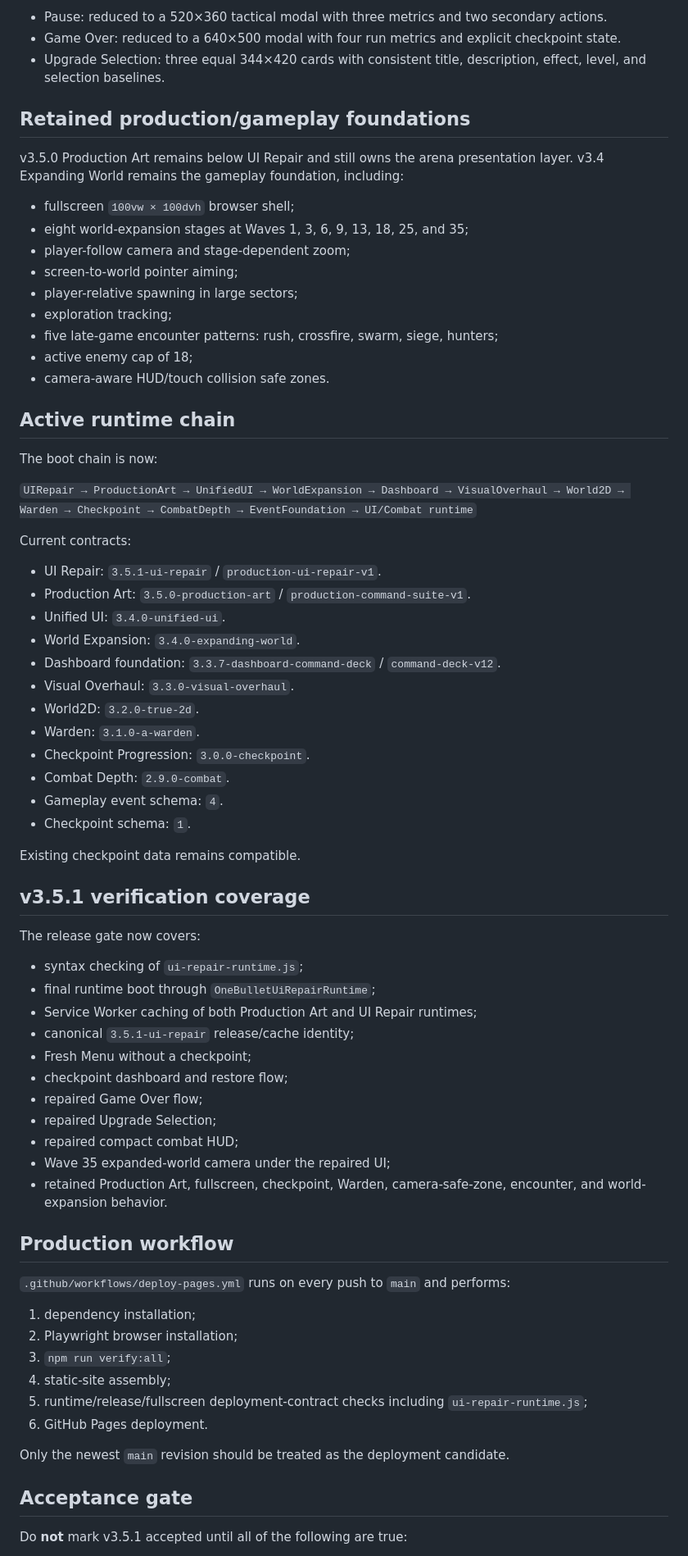
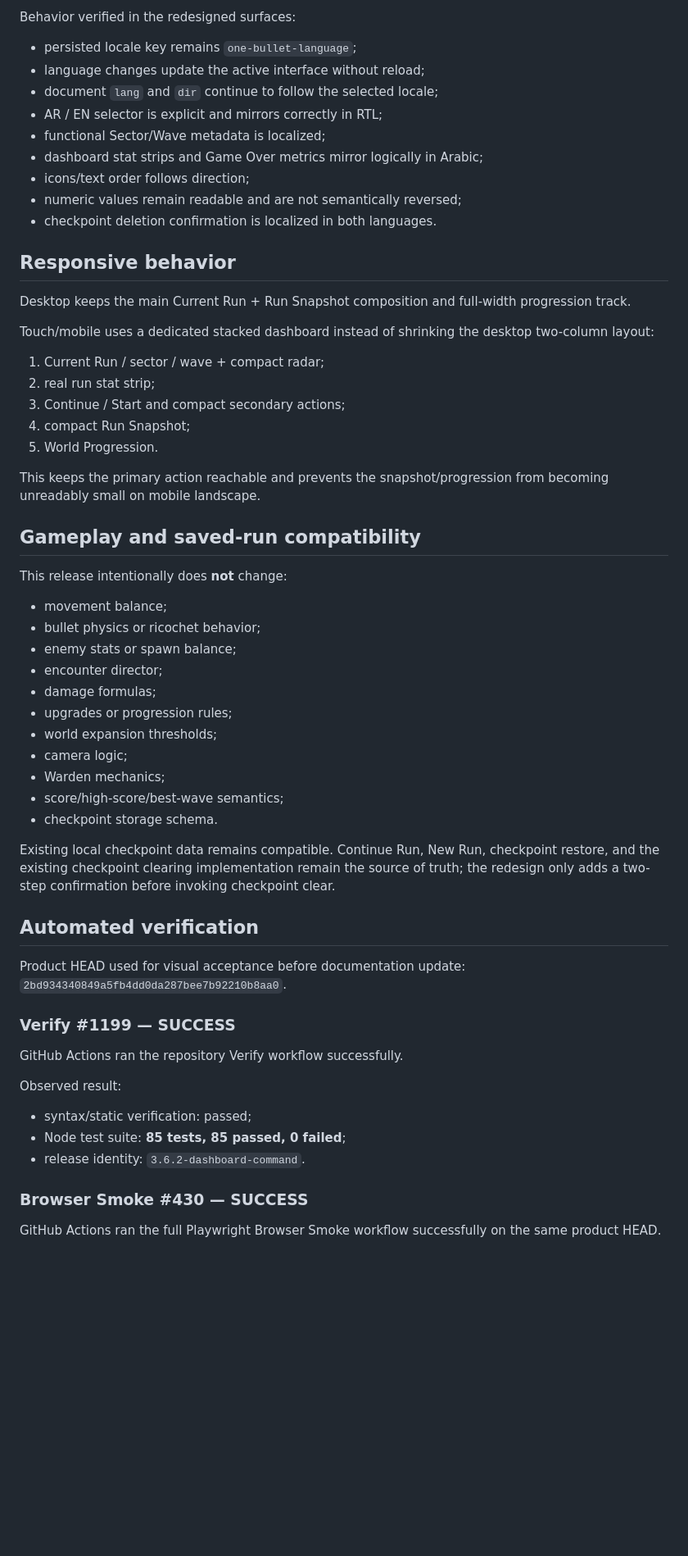
Before and after one commit to 3bud-ZC/One-Bullet-Arena, a Markdown page: STATUS.md, the part around one of its changes. Shown at 82% size. Drawn GitHub-style; blank space fills up the shorter version.

Commit message:
docs: record v3.6.2 dashboard command verification

```diff
--- a/STATUS.md
+++ b/STATUS.md
@@ -77,75 +76,63 @@ The repaired combat HUD reduces obstruction while keeping essential information
 
-- Pause: reduced to a 520×360 tactical modal with three metrics and two secondary actions.
-- Game Over: reduced to a 640×500 modal with four run metrics and explicit checkpoint state.
-- Upgrade Selection: three equal 344×420 cards with consistent title, description, effect, level, and selection baselines.
+Behavior verified in the redesigned surfaces:
 
-## Retained production/gameplay foundations
+- persisted locale key remains `one-bullet-language`;
+- language changes update the active interface without reload;
+- document `lang` and `dir` continue to follow the selected locale;
+- AR / EN selector is explicit and mirrors correctly in RTL;
+- functional Sector/Wave metadata is localized;
+- dashboard stat strips and Game Over metrics mirror logically in Arabic;
+- icons/text order follows direction;
+- numeric values remain readable and are not semantically reversed;
+- checkpoint deletion confirmation is localized in both languages.
 
-v3.5.0 Production Art remains below UI Repair and still owns the arena presentation layer. v3.4 Expanding World remains the gameplay foundation, including:
+## Responsive behavior
 
-- fullscreen `100vw × 100dvh` browser shell;
-- eight world-expansion stages at Waves 1, 3, 6, 9, 13, 18, 25, and 35;
-- player-follow camera and stage-dependent zoom;
-- screen-to-world pointer aiming;
-- player-relative spawning in large sectors;
-- exploration tracking;
-- five late-game encounter patterns: rush, crossfire, swarm, siege, hunters;
-- active enemy cap of 18;
-- camera-aware HUD/touch collision safe zones.
+Desktop keeps the main Current Run + Run Snapshot composition and full-width progression track.
 
-## Active runtime chain
+Touch/mobile uses a dedicated stacked dashboard instead of shrinking the desktop two-column layout:
 
-The boot chain is now:
+1. Current Run / sector / wave + compact radar;
+2. real run stat strip;
+3. Continue / Start and compact secondary actions;
+4. compact Run Snapshot;
+5. World Progression.
 
-`UIRepair → ProductionArt → UnifiedUI → WorldExpansion → Dashboard → VisualOverhaul → World2D → Warden → Checkpoint → CombatDepth → EventFoundation → UI/Combat runtime`
+This keeps the primary action reachable and prevents the snapshot/progression from becoming unreadably small on mobile landscape.
 
-Current contracts:
+## Gameplay and saved-run compatibility
 
-- UI Repair: `3.5.1-ui-repair` / `production-ui-repair-v1`.
-- Production Art: `3.5.0-production-art` / `production-command-suite-v1`.
-- Unified UI: `3.4.0-unified-ui`.
-- World Expansion: `3.4.0-expanding-world`.
-- Dashboard foundation: `3.3.7-dashboard-command-deck` / `command-deck-v12`.
-- Visual Overhaul: `3.3.0-visual-overhaul`.
-- World2D: `3.2.0-true-2d`.
-- Warden: `3.1.0-a-warden`.
-- Checkpoint Progression: `3.0.0-checkpoint`.
-- Combat Depth: `2.9.0-combat`.
-- Gameplay event schema: `4`.
-- Checkpoint schema: `1`.
+This release intentionally does **not** change:
 
-Existing checkpoint data remains compatible.
+- movement balance;
+- bullet physics or ricochet behavior;
+- enemy stats or spawn balance;
+- encounter director;
+- damage formulas;
+- upgrades or progression rules;
+- world expansion thresholds;
+- camera logic;
+- Warden mechanics;
+- score/high-score/best-wave semantics;
+- checkpoint storage schema.
 
-## v3.5.1 verification coverage
+Existing local checkpoint data remains compatible. Continue Run, New Run, checkpoint restore, and the existing checkpoint clearing implementation remain the source of truth; the redesign only adds a two-step confirmation before invoking checkpoint clear.
 
-The release gate now covers:
+## Automated verification
 
-- syntax checking of `ui-repair-runtime.js`;
-- final runtime boot through `OneBulletUiRepairRuntime`;
-- Service Worker caching of both Production Art and UI Repair runtimes;
-- canonical `3.5.1-ui-repair` release/cache identity;
-- Fresh Menu without a checkpoint;
-- checkpoint dashboard and restore flow;
-- repaired Game Over flow;
-- repaired Upgrade Selection;
-- repaired compact combat HUD;
-- Wave 35 expanded-world camera under the repaired UI;
-- retained Production Art, fullscreen, checkpoint, Warden, camera-safe-zone, encounter, and world-expansion behavior.
+Product HEAD used for visual acceptance before documentation update: `2bd934340849a5fb4dd0da287bee7b92210b8aa0`.
 
-## Production workflow
+### Verify #1199 — SUCCESS
 
-`.github/workflows/deploy-pages.yml` runs on every push to `main` and performs:
+GitHub Actions ran the repository Verify workflow successfully.
 
-1. dependency installation;
-2. Playwright browser installation;
-3. `npm run verify:all`;
-4. static-site assembly;
-5. runtime/release/fullscreen deployment-contract checks including `ui-repair-runtime.js`;
-6. GitHub Pages deployment.
+Observed result:
 
-Only the newest `main` revision should be treated as the deployment candidate.
+- syntax/static verification: passed;
+- Node test suite: **85 tests, 85 passed, 0 failed**;
+- release identity: `3.6.2-dashboard-command`.
 
-## Acceptance gate
+### Browser Smoke #430 — SUCCESS
 
-Do **not** mark v3.5.1 accepted until all of the following are true:
+GitHub Actions ran the full Playwright Browser Smoke workflow successfully on the same product HEAD.
 
```
Also changed, not shown: other parts of STATUS.md (+99 -65 lines).
